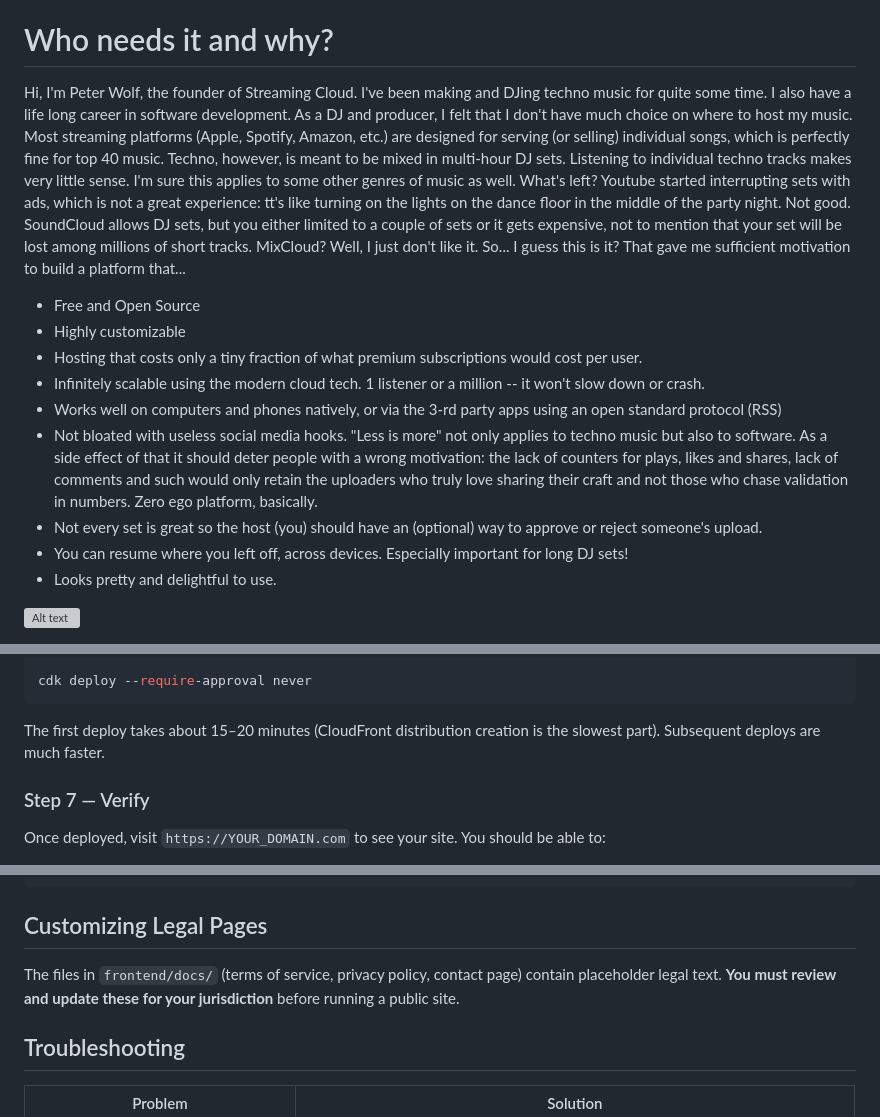
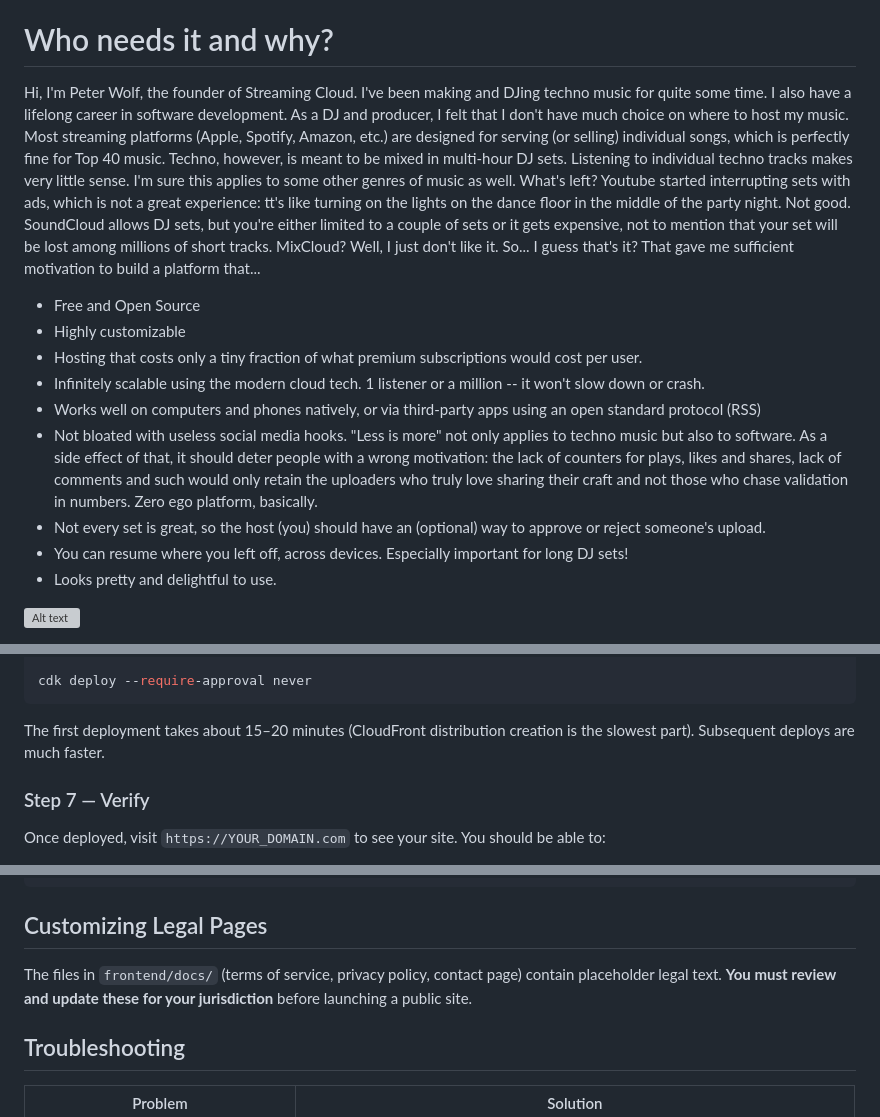
Before and after one commit to wolfpet/StreamingCloud, a Markdown page: README.md, 3 parts joined by grey strips. GitHub-like rendering; grey boxes are pictures that could not be loaded.

Commit message:
minor Readme fixes

````diff
--- a/README.md
+++ b/README.md
@@ -4,15 +4,15 @@ Open-source, self-hosted music streaming platform built on AWS. Upload tracks, s
 
 # Who needs it and why?
 
-Hi, I'm Peter Wolf, the founder of Streaming Cloud. I've been making and DJing techno music for quite some time. I also have a life long career in software development. As a DJ and producer, I felt that I don't have much choice on where to host my music. Most streaming platforms (Apple, Spotify, Amazon, etc.) are designed for serving (or selling) individual songs, which is perfectly fine for top 40 music. Techno, however, is meant to be mixed in multi-hour DJ sets. Listening to individual techno tracks makes very little sense. I'm sure this applies to some other genres of music as well. What's left? Youtube started interrupting sets with ads, which is not a great experience: tt's like turning on the lights on the dance floor in the middle of the party night. Not good. SoundCloud allows DJ sets, but you either limited to a couple of sets or it gets expensive, not to mention that your set will be lost among millions of short tracks. MixCloud? Well, I just don't like it. So... I guess this is it? That gave me sufficient motivation to build a platform that...
+Hi, I'm Peter Wolf, the founder of Streaming Cloud. I've been making and DJing techno music for quite some time. I also have a lifelong career in software development. As a DJ and producer, I felt that I don't have much choice on where to host my music. Most streaming platforms (Apple, Spotify, Amazon, etc.) are designed for serving (or selling) individual songs, which is perfectly fine for Top 40 music. Techno, however, is meant to be mixed in multi-hour DJ sets. Listening to individual techno tracks makes very little sense. I'm sure this applies to some other genres of music as well. What's left? Youtube started interrupting sets with ads, which is not a great experience: tt's like turning on the lights on the dance floor in the middle of the party night. Not good. SoundCloud allows DJ sets, but you're either limited to a couple of sets or it gets expensive, not to mention that your set will be lost among millions of short tracks. MixCloud? Well, I just don't like it. So... I guess that's it? That gave me sufficient motivation to build a platform that...
 
 - Free and Open Source
 - Highly customizable
 - Hosting that costs only a tiny fraction of what premium subscriptions would cost per user.
 - Infinitely scalable using the modern cloud tech. 1 listener or a million -- it won't slow down or crash.
-- Works well on computers and phones natively, or via the 3-rd party apps using an open standard protocol (RSS)
-- Not bloated with useless social media hooks. "Less is more" not only applies to techno music but also to software. As a side effect of that it should deter people with a wrong motivation: the lack of counters for plays, likes and shares, lack of comments and such would only retain the uploaders who truly love sharing their craft and not those who chase validation in numbers. Zero ego platform, basically.
-- Not every set is great so the host (you) should have an (optional) way to approve or reject someone's  upload.
+- Works well on computers and phones natively, or via third-party apps using an open standard protocol (RSS)
+- Not bloated with useless social media hooks. "Less is more" not only applies to techno music but also to software. As a side effect of that, it should deter people with a wrong motivation: the lack of counters for plays, likes and shares, lack of comments and such would only retain the uploaders who truly love sharing their craft and not those who chase validation in numbers. Zero ego platform, basically.
+- Not every set is great, so the host (you) should have an (optional) way to approve or reject someone's  upload.
 - You can resume where you left off, across devices. Especially important for long DJ sets!
 - Looks pretty and delightful to use.
 
@@ -187,7 +187,7 @@ export GOOGLE_CLIENT_SECRET=$(aws ssm get-parameter --name "$PREFIX/google-clien
 cdk deploy --require-approval never
 ```
 
-The first deploy takes about 15–20 minutes (CloudFront distribution creation is the slowest part). Subsequent deploys are much faster.
+The first deployment takes about 15–20 minutes (CloudFront distribution creation is the slowest part). Subsequent deploys are much faster.
 
 ### Step 7 — Verify
 
@@ -328,7 +328,7 @@ cdk destroy
 
 ## Customizing Legal Pages
 
-The files in `frontend/docs/` (terms of service, privacy policy, contact page) contain placeholder legal text. **You must review and update these for your jurisdiction** before running a public site.
+The files in `frontend/docs/` (terms of service, privacy policy, contact page) contain placeholder legal text. **You must review and update these for your jurisdiction** before launching a public site.
 
 ## Troubleshooting
 
````
